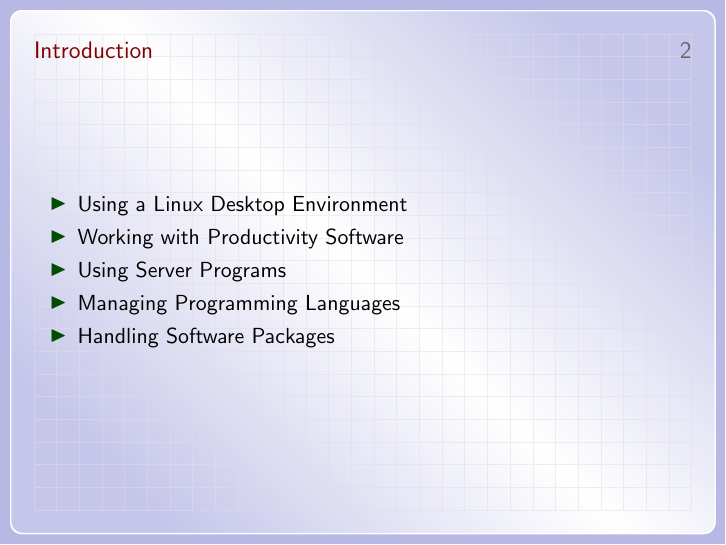
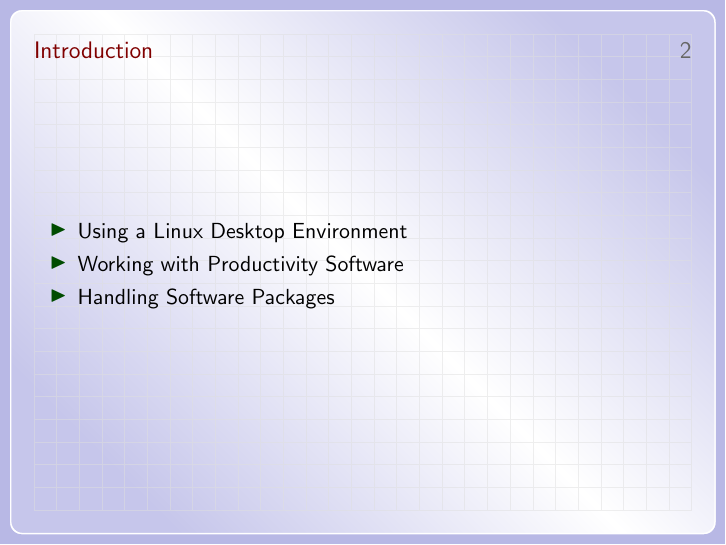
Before and after one commit to alirezaarzehgar/my-presentations, LaTeX slides (le_common_linux_programs/le_common_linux_programs.tex): page 7 of 44 before the commit and page 5 of 42 after it. Compiled offline with pdfLaTeX.

Commit message:
le_common_linux_programs: remove two unused topics
Signed-off-by: alirezaarzehgar <alirezaarzehgar82@gmail.com>

```diff
--- a/le_common_linux_programs/le_common_linux_programs.tex
+++ b/le_common_linux_programs/le_common_linux_programs.tex
@@ -34,8 +34,6 @@
 		\begin{itemize}
 			\pitem Using a Linux Desktop Environment
 			\pitem Working with Productivity Software
-			\pitem Using Server Programs
-			\pitem Managing Programming Languages
 			\pitem Handling Software Packages
 		\end{itemize}
 	\end{frame}
```
